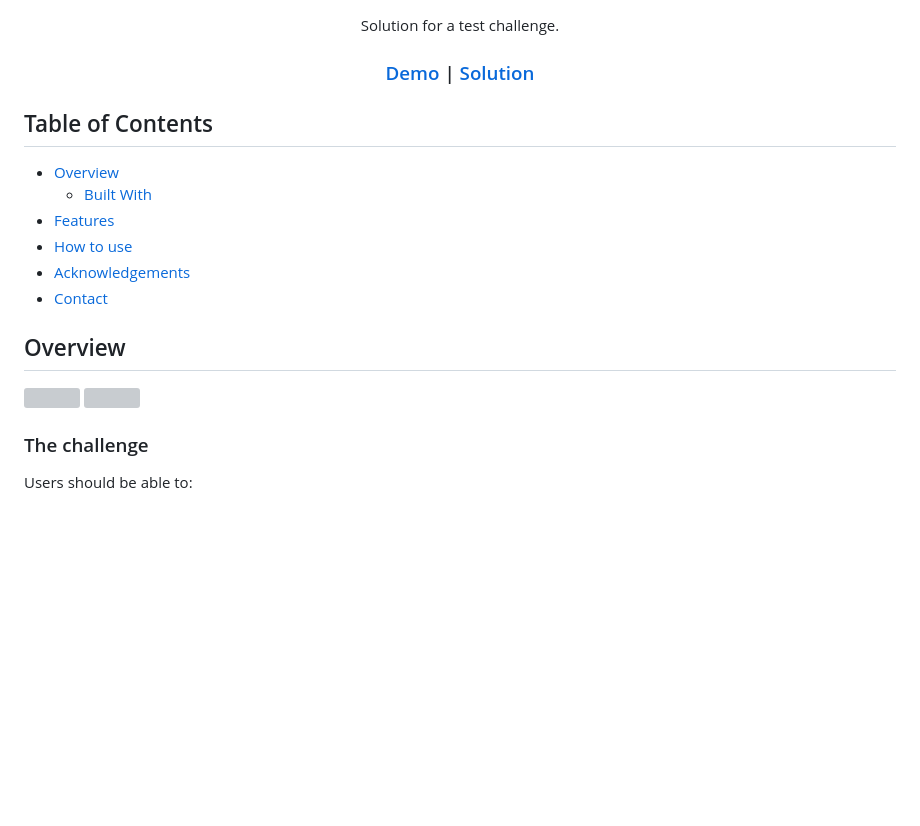
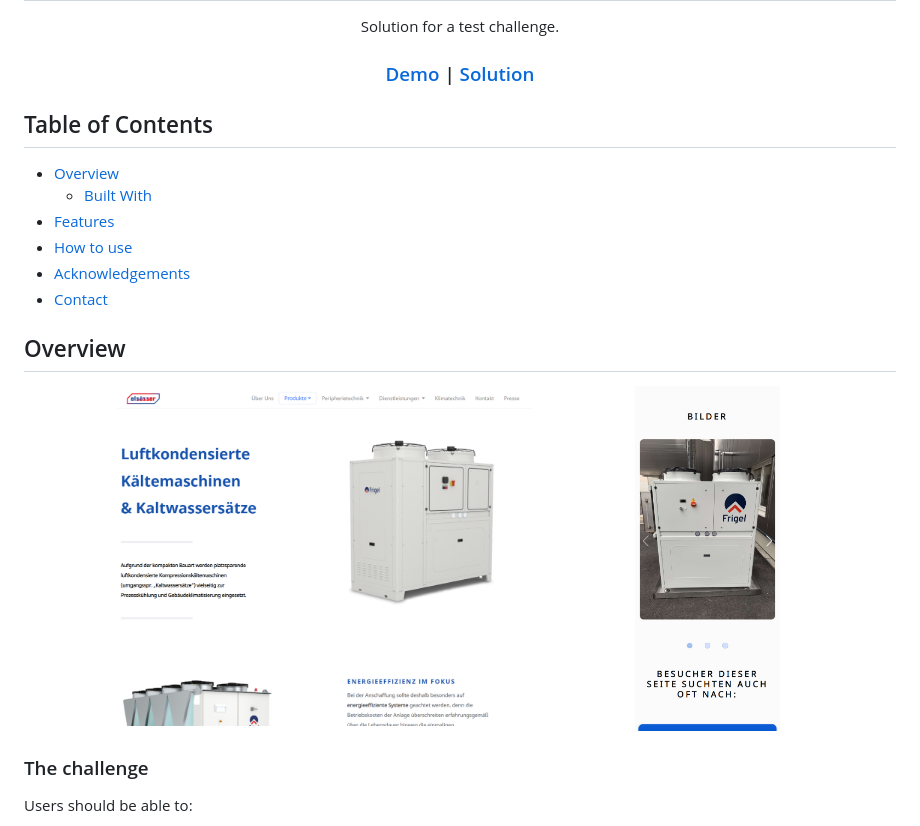
Before and after one commit to IevgeniiaAbdulina/test-frontend-wwwest, a Markdown page: README.md, the part around the change printed below. Rendered like a GitHub page; pictures changed too: style/img/screenshots/desktop-img.png (added), style/img/screenshots/mobile-img-2.png (added); blank space fills up the shorter version; grey boxes are pictures that could not be loaded.

Commit message:
Added Screenshots

```diff
--- a/README.md
+++ b/README.md
@@ -31,8 +31,8 @@
 
 ## Overview
 
-<img src="#" width="600">
-<img src="#" width="360">
+<img src="/style/img/screenshots/desktop-img.png" width="600">
+<img src="/style/img/screenshots/mobile-img-2.png" width="160">
 
 ### The challenge
 
```
Also changed, not shown: other parts of README.md (+1 -1 lines), style/img/screenshots/desktop-img-2.png (added), style/img/screenshots/mobile-img.png (added).
